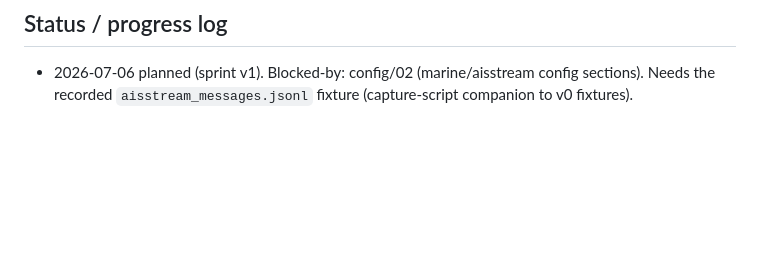
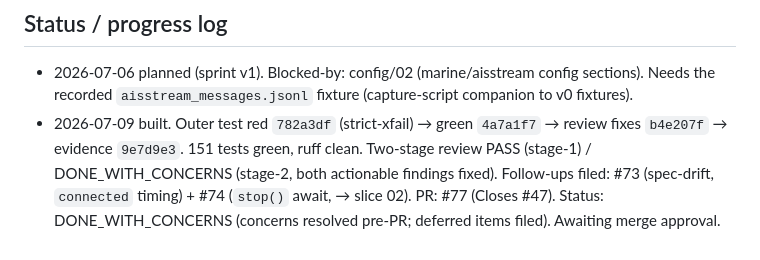
Before and after one commit to Muhanad-husn/Zij, a Markdown page: plans/sources-marine/01-aisstream-core.md, the part around the change. Rendered like a GitHub page; blank space fills up the shorter version.

Commit message:
docs(sources-marine): plan status log — slice 01 built, PR #77 [slice 01]
Co-Authored-By: Claude Opus 4.8 (1M context) <noreply@anthropic.com>

```diff
--- a/plans/sources-marine/01-aisstream-core.md
+++ b/plans/sources-marine/01-aisstream-core.md
@@ -72,3 +72,8 @@ And   snapshot() performs no I/O and never raises
 
 - 2026-07-06 planned (sprint v1). Blocked-by: config/02 (marine/aisstream config sections).
   Needs the recorded `aisstream_messages.jsonl` fixture (capture-script companion to v0 fixtures).
+- 2026-07-09 built. Outer test red `782a3df` (strict-xfail) → green `4a7a1f7` → review fixes
+  `b4e207f` → evidence `9e7d9e3`. 151 tests green, ruff clean. Two-stage review PASS (stage-1)
+  / DONE_WITH_CONCERNS (stage-2, both actionable findings fixed). Follow-ups filed: #73
+  (spec-drift, `connected` timing) + #74 (`stop()` await, → slice 02). PR: #77 (Closes #47).
+  Status: DONE_WITH_CONCERNS (concerns resolved pre-PR; deferred items filed). Awaiting merge approval.
```
